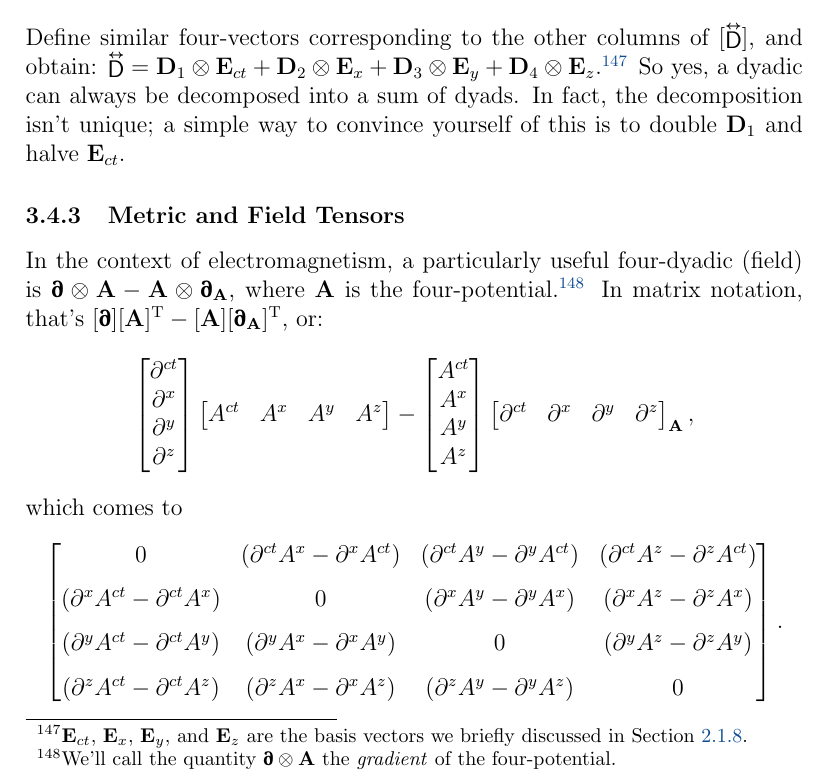
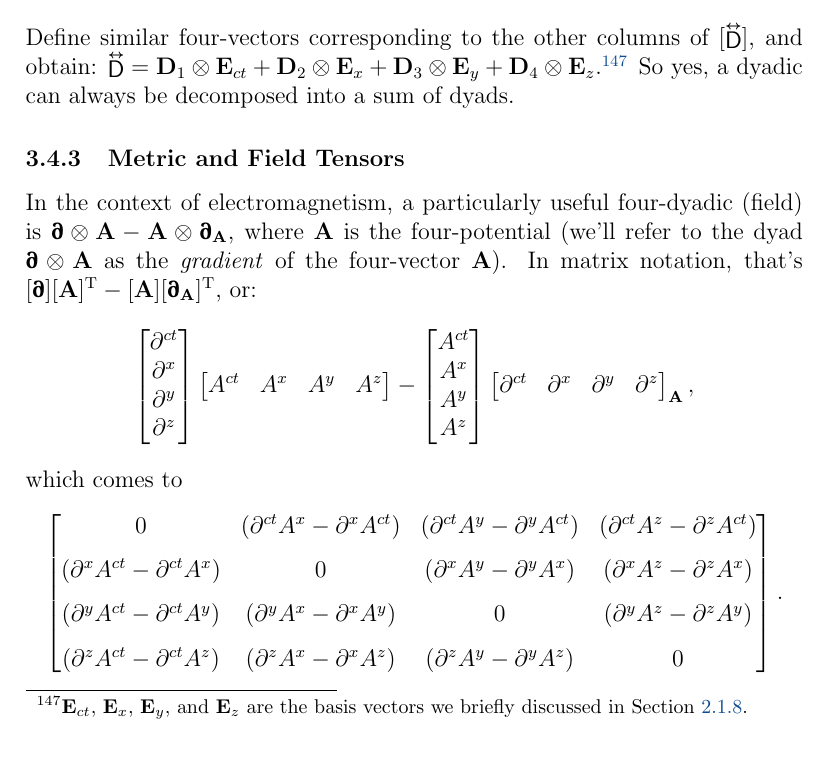
Before and after one commit to MichaelAllenWarner/relativistic-dynamics, a LaTeX document (mass-energy-equivalence.tex): part of page 133 of 162, cut so that both start at the same text. Compiled offline with pdfLaTeX.

Commit message:
tweak section on Minkowski dyadics

```diff
--- a/mass-energy-equivalence.tex
+++ b/mass-energy-equivalence.tex
@@ -3209,12 +3209,11 @@ Define a four-vector $\vv D_1$ with components $\langle \mathsfit D^{ct \mkern1.
 \mathsfit D^{z \mkern1.5mu ct} & 0 & 0 & 0
 \end{bmatrix}.
 \end{equation*}
-Define similar four-vectors corresponding to the other columns of $[ \inlinedy{\mathsf{D}} ]$, and obtain: $\inlinedy{\mathsf{D}} = \vv D_1 \otimes \vv E_{ct} + \vv D_2 \otimes \vv E_{x} + \vv D_3 \otimes \vv E_{y} + \vv D_4 \otimes \vv E_{z}$.\footnote{$\vv E_{ct}$, $\vv E_{x}$, $\vv E_{y}$, and $\vv E_{z}$ are the basis vectors we briefly discussed in Section \ref{sssec:mc}.} So yes, a dyadic can always be decomposed into a sum of dyads. In fact, the decomposition isn't unique; a simple way to convince yourself of this is to double $\vv D_1$ and halve $\vv E_{ct}$.
-
+Define similar four-vectors corresponding to the other columns of $[ \inlinedy{\mathsf{D}} ]$, and obtain: $\inlinedy{\mathsf{D}} = \vv D_1 \otimes \vv E_{ct} + \vv D_2 \otimes \vv E_{x} + \vv D_3 \otimes \vv E_{y} + \vv D_4 \otimes \vv E_{z}$.\footnote{$\vv E_{ct}$, $\vv E_{x}$, $\vv E_{y}$, and $\vv E_{z}$ are the basis vectors we briefly discussed in Section \ref{sssec:mc}.} So yes, a dyadic can always be decomposed into a sum of dyads.
 
 \subsubsection{Metric and Field Tensors}\label{sssec:mfd}
 
-In the context of electromagnetism, a particularly useful four-dyadic (field) is $\partialup \otimes \vv A - \vv A \otimes \partialup_{\vv A}$, where $\vv A$ is the four-potential.\footnote{We'll call the quantity $\partialup \otimes \vv A$ the \emph{gradient} of the four-potential.} In matrix notation, that's $[\partialup][\vv A]^{\mathrm{T}} - [\vv A][\partialup_{\vv A}]^{\mathrm{T}}$, or:
+In the context of electromagnetism, a particularly useful four-dyadic (field) is $\partialup \otimes \vv A - \vv A \otimes \partialup_{\vv A}$, where $\vv A$ is the four-potential (we'll refer to the dyad $\partialup \otimes \vv A$ as the \emph{gradient} of the four-vector $\vv A$). In matrix notation, that's ${[\partialup][\vv A]^{\mathrm{T}} - [\vv A][\partialup_{\vv A}]^{\mathrm{T}}}$, or:
 \begin{equation*}
 \begin{bmatrix}
 \partial^{ct} \\
```
